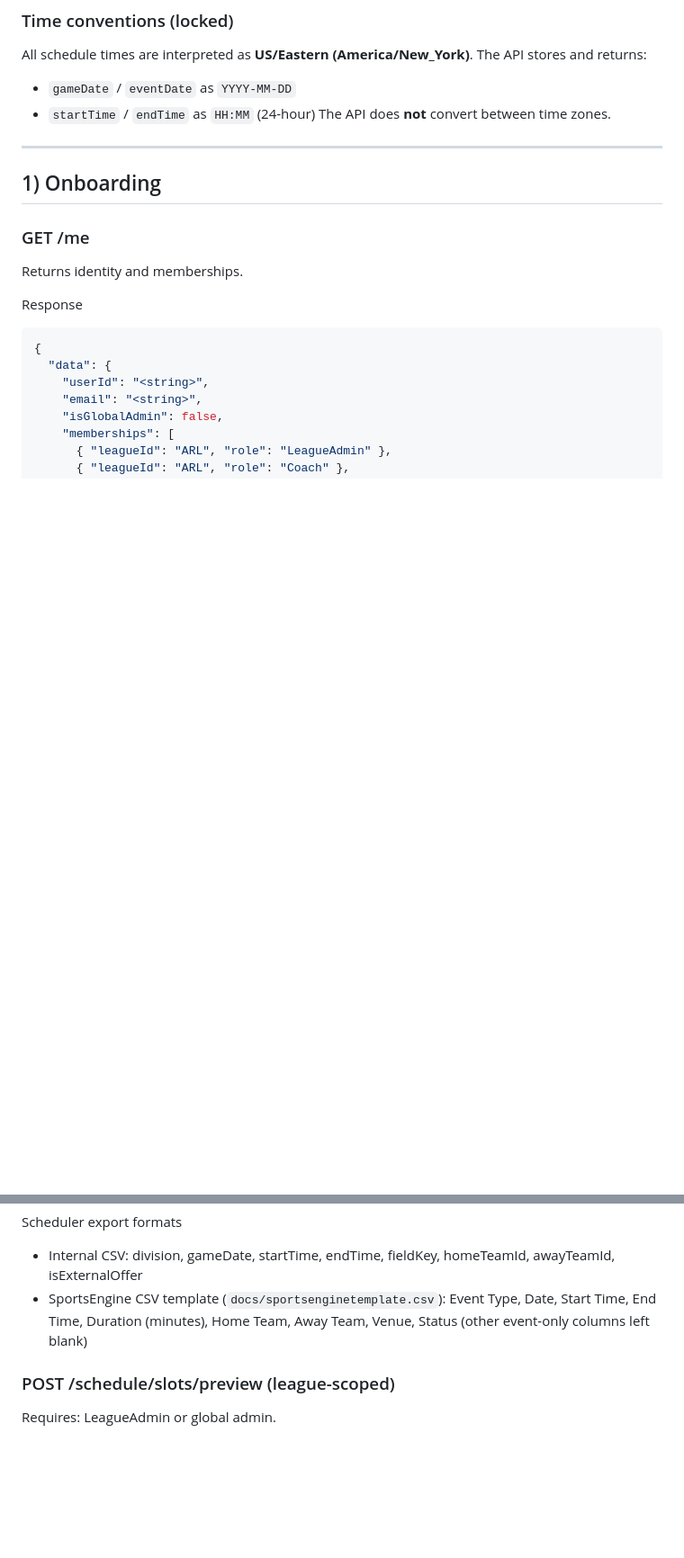
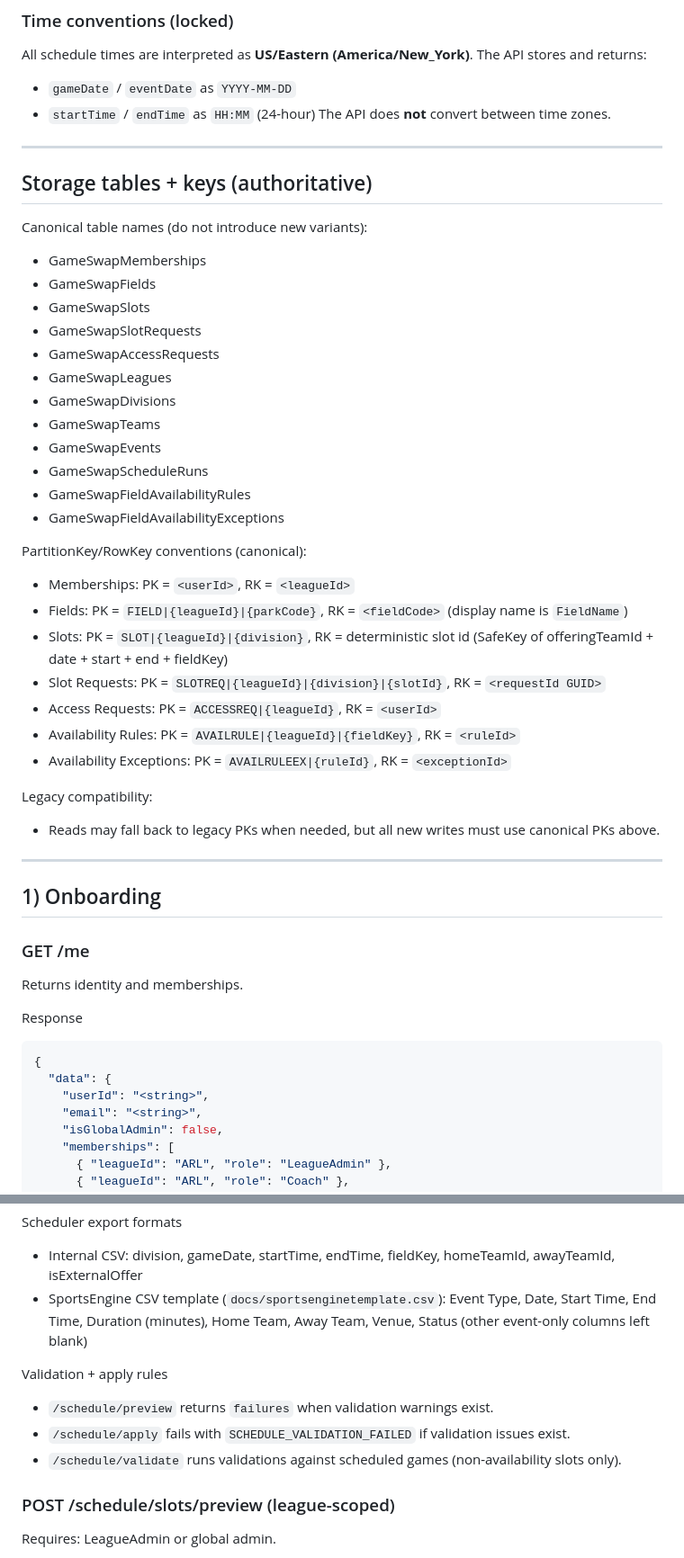
Before and after one commit to berginj/SportSch, a Markdown page: docs/contract.md, 2 parts joined by grey strips. Shown at 90% size. Drawn GitHub-style; blank space fills up the shorter version.

Commit message:
Expand API contract tables and permissions

```diff
--- a/docs/contract.md
+++ b/docs/contract.md
@@ -45,6 +45,36 @@ All schedule times are interpreted as **US/Eastern (America/New_York)**. The API
 - `gameDate` / `eventDate` as `YYYY-MM-DD`
 - `startTime` / `endTime` as `HH:MM` (24-hour)
 The API does **not** convert between time zones.
+
+---
+
+## Storage tables + keys (authoritative)
+
+Canonical table names (do not introduce new variants):
+- GameSwapMemberships
+- GameSwapFields
+- GameSwapSlots
+- GameSwapSlotRequests
+- GameSwapAccessRequests
+- GameSwapLeagues
+- GameSwapDivisions
+- GameSwapTeams
+- GameSwapEvents
+- GameSwapScheduleRuns
+- GameSwapFieldAvailabilityRules
+- GameSwapFieldAvailabilityExceptions
+
+PartitionKey/RowKey conventions (canonical):
+- Memberships: PK = `<userId>`, RK = `<leagueId>`
+- Fields: PK = `FIELD|{leagueId}|{parkCode}`, RK = `<fieldCode>` (display name is `FieldName`)
+- Slots: PK = `SLOT|{leagueId}|{division}`, RK = deterministic slot id (SafeKey of offeringTeamId + date + start + end + fieldKey)
+- Slot Requests: PK = `SLOTREQ|{leagueId}|{division}|{slotId}`, RK = `<requestId GUID>`
+- Access Requests: PK = `ACCESSREQ|{leagueId}`, RK = `<userId>`
+- Availability Rules: PK = `AVAILRULE|{leagueId}|{fieldKey}`, RK = `<ruleId>`
+- Availability Exceptions: PK = `AVAILRULEEX|{ruleId}`, RK = `<exceptionId>`
+
+Legacy compatibility:
+- Reads may fall back to legacy PKs when needed, but all new writes must use canonical PKs above.
 
 ---
 
@@ -1010,6 +1040,11 @@ Scheduler export formats
 - Internal CSV: division, gameDate, startTime, endTime, fieldKey, homeTeamId, awayTeamId, isExternalOffer
 - SportsEngine CSV template (`docs/sportsenginetemplate.csv`): Event Type, Date, Start Time, End Time, Duration (minutes), Home Team, Away Team, Venue, Status (other event-only columns left blank)
 
+Validation + apply rules
+- `/schedule/preview` returns `failures` when validation warnings exist.
+- `/schedule/apply` fails with `SCHEDULE_VALIDATION_FAILED` if validation issues exist.
+- `/schedule/validate` runs validations against scheduled games (non-availability slots only).
+
 ### POST /schedule/slots/preview (league-scoped)
 Requires: LeagueAdmin or global admin.
 
```
Also changed, not shown: other parts of docs/contract.md (+22 -0 lines).
